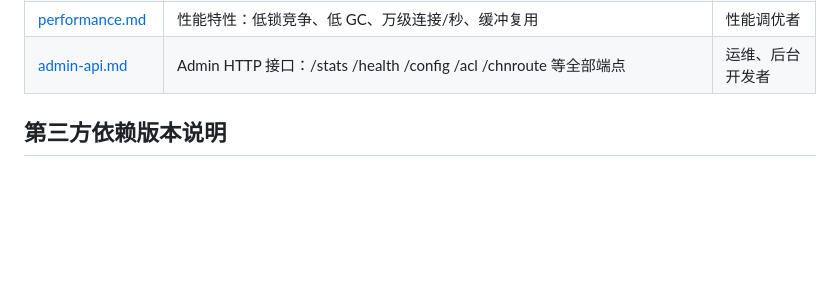
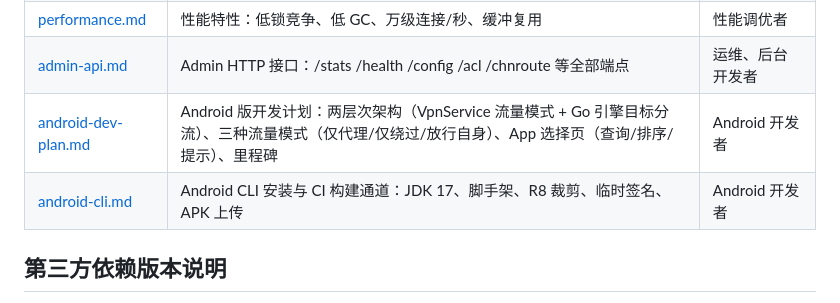
Before and after one commit to yiguihai11/SmartProxy, a Markdown page: docs/README.md, the part around the change. Drawn GitHub-style; blank space fills up the shorter version.

```diff
--- a/docs/README.md
+++ b/docs/README.md
@@ -20,6 +20,8 @@ SOCKS5 Smart Router（下称"本工程"）是一个基于 Go 的智能分流路
 | [config.md](config.md) | 配置文件全字段说明与默认值 | 使用者、运维 |
 | [performance.md](performance.md) | 性能特性：低锁竞争、低 GC、万级连接/秒、缓冲复用 | 性能调优者 |
 | [admin-api.md](admin-api.md) | Admin HTTP 接口：/stats /health /config /acl /chnroute 等全部端点 | 运维、后台开发者 |
+| [android-dev-plan.md](android-dev-plan.md) | Android 版开发计划：两层次架构（VpnService 流量模式 + Go 引擎目标分流）、三种流量模式（仅代理/仅绕过/放行自身）、App 选择页（查询/排序/提示）、里程碑 | Android 开发者 |
+| [android-cli.md](android-cli.md) | Android CLI 安装与 CI 构建通道：JDK 17、脚手架、R8 裁剪、临时签名、APK 上传 | Android 开发者 |
 
 ## 第三方依赖版本说明
 
```
Also changed, not shown: docs/android-dev-plan.md (added, +452 -0 lines).
